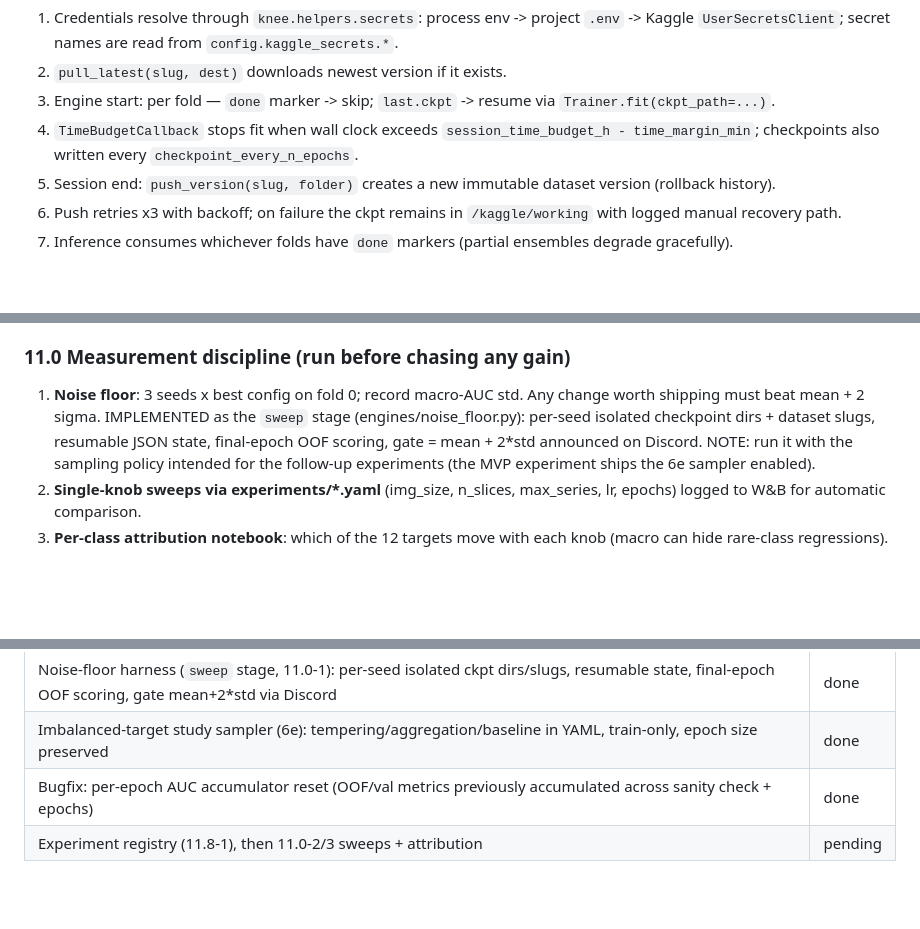
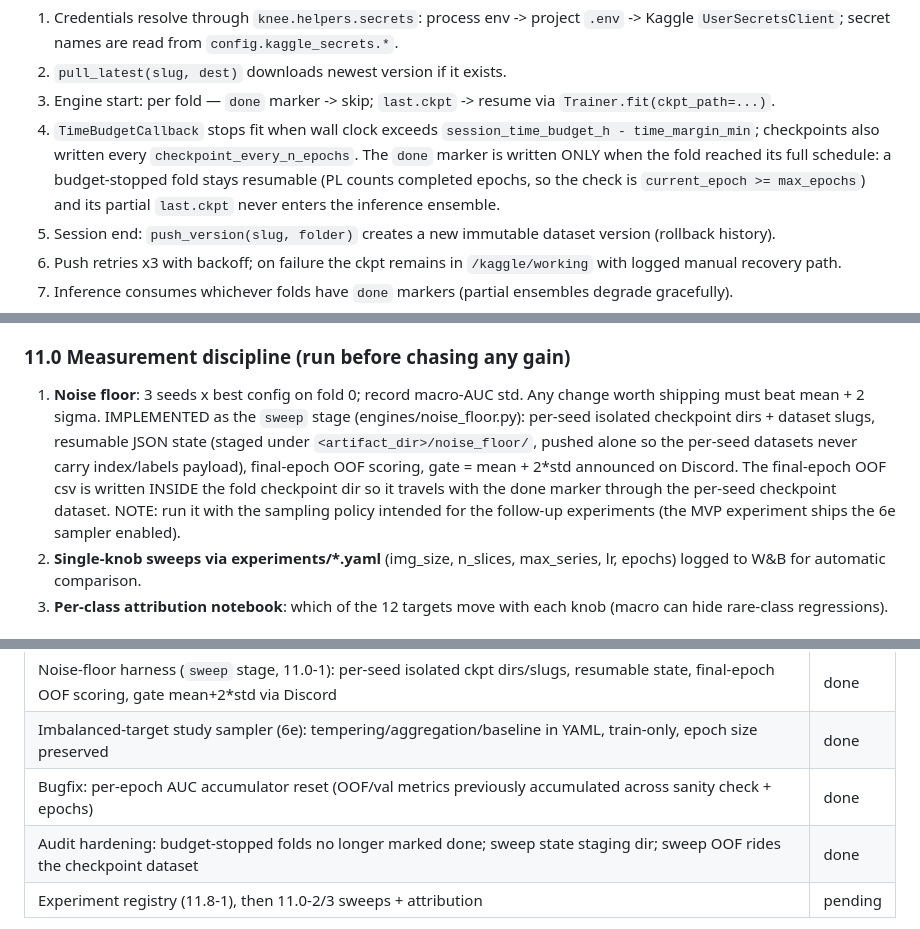
Before and after one commit to ankithaldar/all_projects, a Markdown page: kaggle-rsna-knee-abnormality-detection/BLUEPRINT.md, 3 parts joined by grey strips. GitHub-like rendering; blank space fills up the shorter version.

Commit message:
docs(knee): BLUEPRINT + README record audit-hardening semantics
- Section 6 (resume protocol): done marker only for folds that
  reached their full schedule; budget-stopped folds stay resumable
- Section 11.0-1: sweep state staging + OOF-in-fold-dir persistence
  notes
- implementation status table: audit-hardening row added
- README resume section: one clause on budget-stop semantics

```diff
--- a/kaggle-rsna-knee-abnormality-detection/BLUEPRINT.md
+++ b/kaggle-rsna-knee-abnormality-detection/BLUEPRINT.md
@@ -155,8 +155,12 @@ Flow (`src/knee/helpers/kaggle_io.py`):
 3. Engine start: per fold — `done` marker -> skip; `last.ckpt` -> resume via
    `Trainer.fit(ckpt_path=...)`.
 4. `TimeBudgetCallback` stops fit when wall clock exceeds
-   `session_time_budget_h - time_margin_min`; checkpoints also written every
-   `checkpoint_every_n_epochs`.
+   `session_time_budget_h - time_margin_min`; checkpoints also written
+   every `checkpoint_every_n_epochs`. The `done` marker is written
+   ONLY when the fold reached its full schedule: a budget-stopped
+   fold stays resumable (PL counts completed epochs, so the check is
+   `current_epoch >= max_epochs`) and its partial `last.ckpt` never
+   enters the inference ensemble.
 5. Session end: `push_version(slug, folder)` creates a new immutable dataset
    version (rollback history).
 6. Push retries x3 with backoff; on failure the ckpt remains in
@@ -388,10 +392,15 @@ Order within a group is by expected value; run noise-floor study first.
 1. **Noise floor**: 3 seeds x best config on fold 0; record macro-AUC
    std. Any change worth shipping must beat mean + 2 sigma.
    IMPLEMENTED as the `sweep` stage (engines/noise_floor.py): per-seed
-   isolated checkpoint dirs + dataset slugs, resumable JSON state,
-   final-epoch OOF scoring, gate = mean + 2*std announced on Discord.
-   NOTE: run it with the sampling policy intended for the follow-up
-   experiments (the MVP experiment ships the 6e sampler enabled).
+   isolated checkpoint dirs + dataset slugs, resumable JSON state
+   (staged under `<artifact_dir>/noise_floor/`, pushed alone so the
+   per-seed datasets never carry index/labels payload), final-epoch
+   OOF scoring, gate = mean + 2*std announced on Discord. The
+   final-epoch OOF csv is written INSIDE the fold checkpoint dir so it
+   travels with the done marker through the per-seed checkpoint
+   dataset. NOTE: run it with the sampling policy intended for the
+   follow-up experiments (the MVP experiment ships the 6e sampler
+   enabled).
 2. **Single-knob sweeps via experiments/*.yaml** (img_size, n_slices,
    max_series, lr, epochs) logged to W&B for automatic comparison.
 3. **Per-class attribution notebook**: which of the 12 targets move with
@@ -690,6 +699,7 @@ Blueprint-implementation branch (post-MVP, one feature per commit):
 | Noise-floor harness (`sweep` stage, 11.0-1): per-seed isolated ckpt dirs/slugs, resumable state, final-epoch OOF scoring, gate mean+2*std via Discord | done |
 | Imbalanced-target study sampler (6e): tempering/aggregation/baseline in YAML, train-only, epoch size preserved | done |
 | Bugfix: per-epoch AUC accumulator reset (OOF/val metrics previously accumulated across sanity check + epochs) | done |
+| Audit hardening: budget-stopped folds no longer marked done; sweep state staging dir; sweep OOF rides the checkpoint dataset | done |
 | Experiment registry (11.8-1), then 11.0-2/3 sweeps + attribution | pending |
 
 Commit trail (abridged): `21def73` blueprint -> `fd41d80` configs ->
```
Also changed, not shown: kaggle-rsna-knee-abnormality-detection/README.md (+6 -0 lines).
